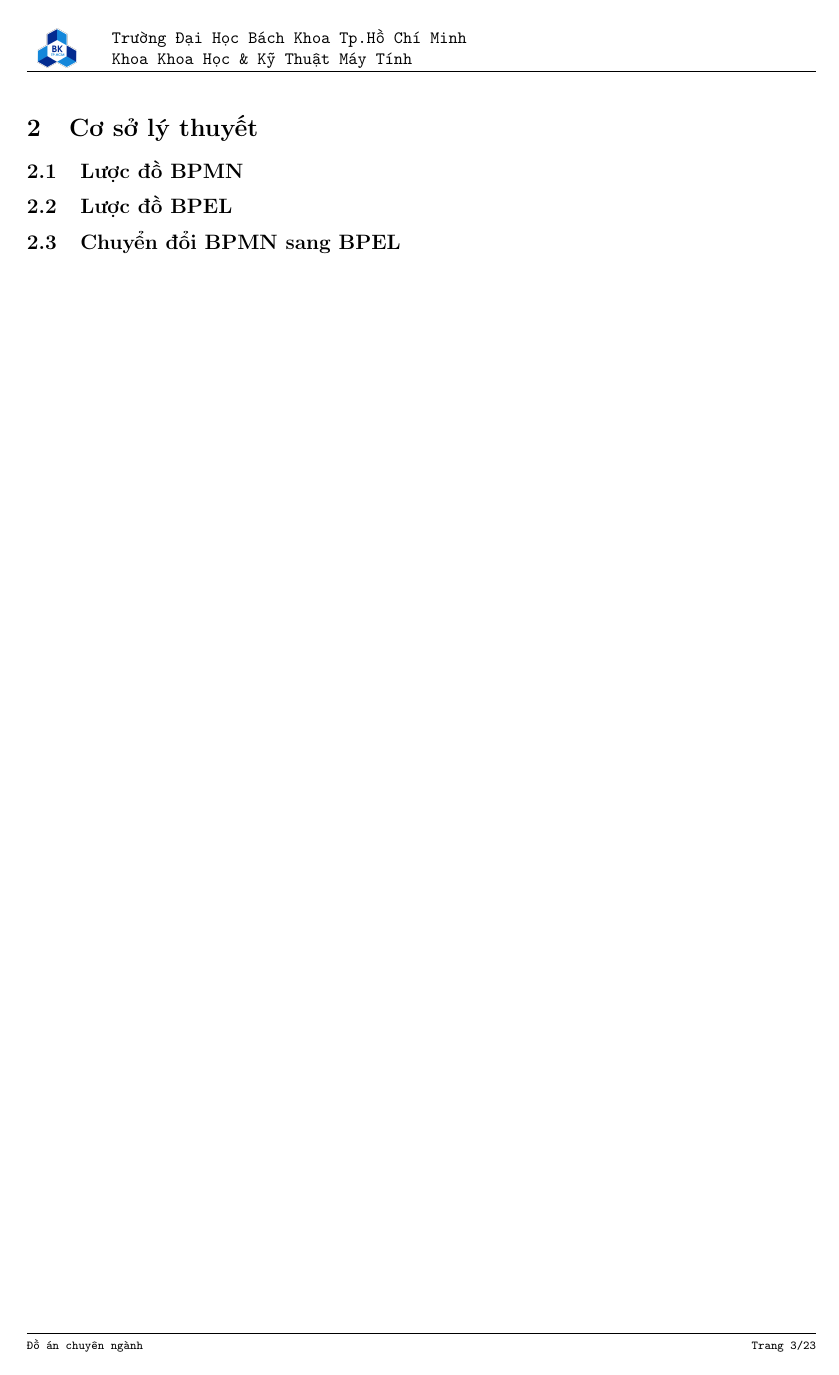
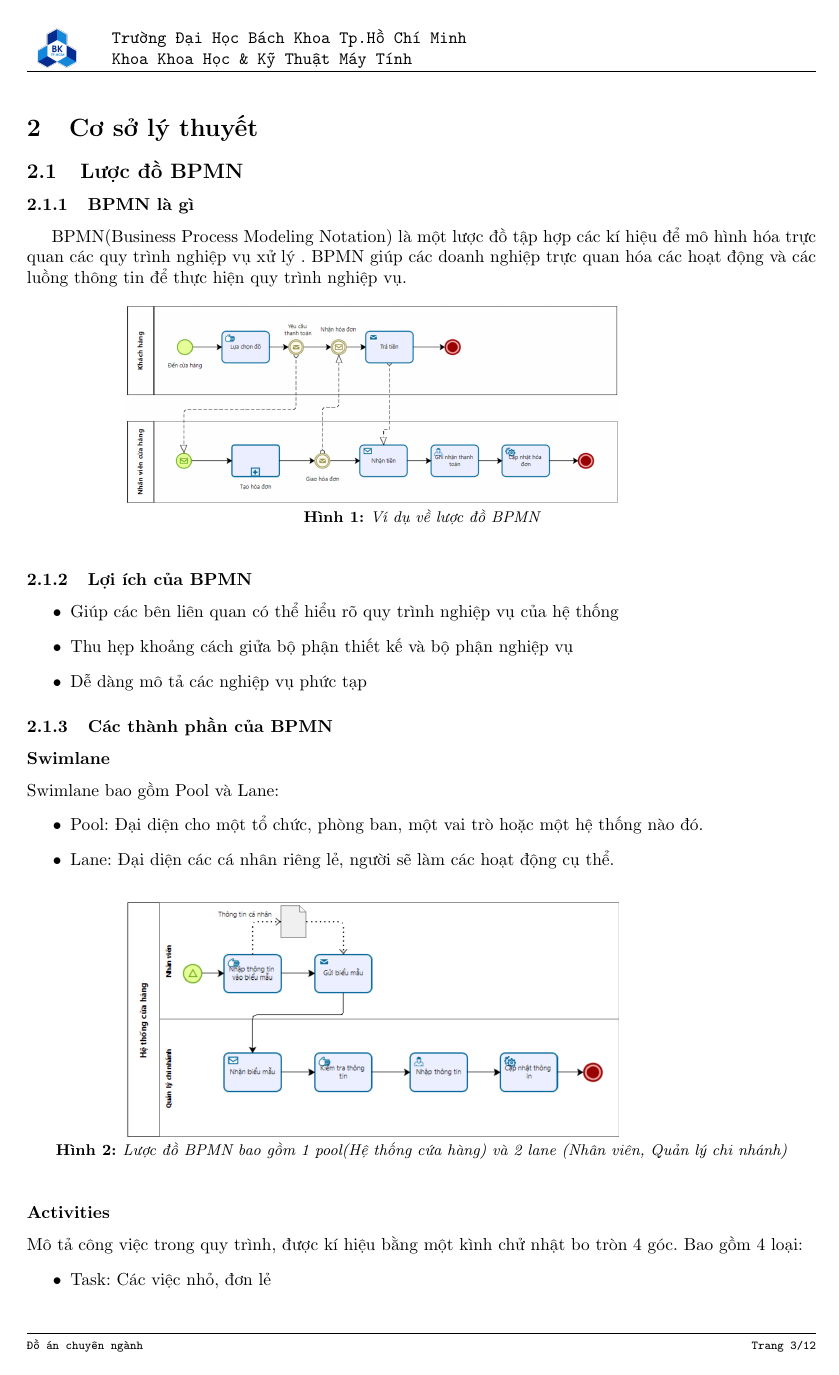
Before and after one commit to hienbui-iwrp/DACN_report, a LaTeX document (main.tex, which reads tex/theory.tex): page 4 of 24 before the commit and page 4 of 13 after it. Compiled offline with pdfLaTeX.

Commit message:
ly thuyet bpmn

```diff
--- a/tex/theory.tex
+++ b/tex/theory.tex
@@ -1,3 +1,41 @@
 % !TeX root = ..\main.tex
 \section{Cơ sở lý thuyết}
-    \subsection{Lược đồ BPMN}
+\subsection{Lược đồ BPMN}
+\subsubsection{BPMN là gì}
+
+\hspace*{0.5cm}BPMN(Business Process Modeling Notation) là một lược đồ tập hợp các kí hiệu để mô hình hóa trực quan các quy trình nghiệp vụ xử lý . BPMN giúp các doanh nghiệp trực quan hóa các hoạt động và các luồng thông tin để thực hiện quy trình nghiệp vụ.
+\begin{figure}[!htp]
+	\centering
+	\includegraphics[width=10cm]{img/theory/BPMN/BPMN_sample.png}
+	\newline
+	\caption{Ví dụ về lược đồ BPMN}
+\end{figure}
+
+
+
+\subsubsection{Lợi ích của BPMN}
+\begin{itemize}
+	\item Giúp các bên liên quan có thể hiểu rõ quy trình nghiệp vụ của hệ thống
+	\item Thu hẹp khoảng cách giửa bộ phận thiết kế và bộ phận nghiệp vụ
+	\item Dễ dàng mô tả các nghiệp vụ phức tạp
+\end{itemize}
+
+\subsubsection{Các thành phần của BPMN}
+\subsubsubsection*{Swimlane}
+Swimlane bao gồm Pool và Lane:
+\begin{itemize}
+	\item Pool: Đại diện cho một tổ chức, phòng ban, một vai trò hoặc một hệ thống nào đó.
+	\item Lane: Đại diện các cá nhân riêng lẻ, người sẽ làm các hoạt động cụ thể.
+\end{itemize}
+
+\begin{figure}[!htp]
+	\centering
+	\includegraphics[width=10cm]{img/theory/BPMN/BPMN_swimlane.png}
+	\newline
+	\caption{Lược đồ BPMN bao gồm 1 pool(Hệ thống cứa hàng) và 2 lane (Nhân viên, Quản lý chi nhánh)}
+\end{figure}
+
+\subsubsubsection*{Activities}
+Mô tả công việc trong quy trình, được kí hiệu bằng một kình chử nhật bo tròn 4 góc. Bao gồm 4 loại:
+\begin{itemize}
+	\item Task: Các việc nhỏ, đơn lẻ
@@ -3,0 +47,2 @@
+	      \end{figure}
+	\item Event Sub-Process: Một quy trình con nằm trong một quy trình lớn, chức nhiều task
@@ -3,0 +61,2 @@
+	      \end{figure}
+	\item Call Activity: Gọi một quy trình khác đã được định nghĩa trong hệ thống, thay vì phải định nghĩa lại nhiều lần
@@ -4,6 +113,6 @@
 
 %%%%%%%%%%%%%%%%%%%%%%%%%%%%%%%%%
-    \subsection{Lược đồ BPEL}
+\subsection{Ngôn ngữ BPEL}
 
 %%%%%%%%%%%%%%%%%%%%%%%%%%%%%%%%%
-    \subsection{Chuyển đổi BPMN sang BPEL}
+\subsection{Chuyển đổi BPMN sang BPEL}
```
Also changed, not shown: main.tex (+1 -1 lines), img/Theory/BPMN/BPMN_sample.png (added), img/Theory/BPMN/BPMN_swimlane.png (added), img/Theory/BPMN/Call Activity.png (added), img/Theory/BPMN/Event Sub-process.png (added), img/Theory/BPMN/Event.png (added), img/Theory/BPMN/Gateway.png (added), img/Theory/BPMN/Task.png (added), img/Theory/BPMN/Transaction.png (added), tex/theory.tex (67 more changed lines).
